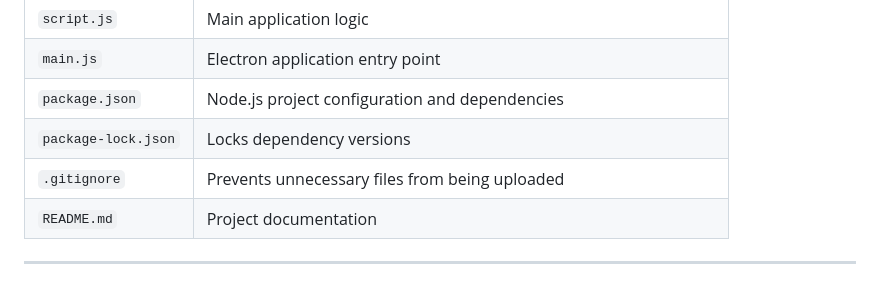
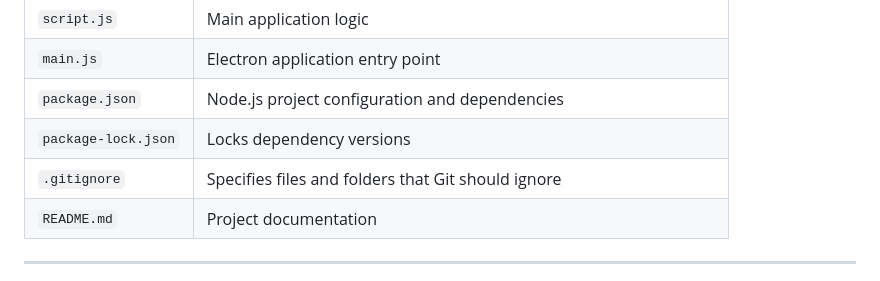
Before and after one commit to Kage-no-Yume/team-2-uid-19-27-31-37--, a Markdown page: README.md, the part around the change. Rendered like a GitHub page.

Commit message:
Update description of .gitignore in README.md

```diff
--- a/README.md
+++ b/README.md
@@ -191,7 +191,7 @@ TECHNOVA-2026/
 | `main.js`           | Electron application entry point                                    |
 | `package.json`      | Node.js project configuration and dependencies                      |
 | `package-lock.json` | Locks dependency versions                                           |
-| `.gitignore`        | Prevents unnecessary files from being uploaded                      |
+| `.gitignore`        | Specifies files and folders that Git should ignore                  |
 | `README.md`         | Project documentation                                               |
 
 ---
```
